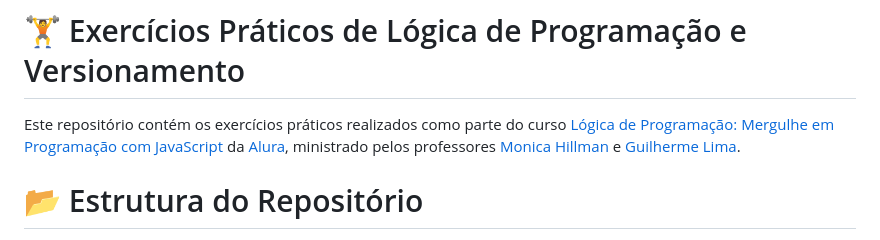
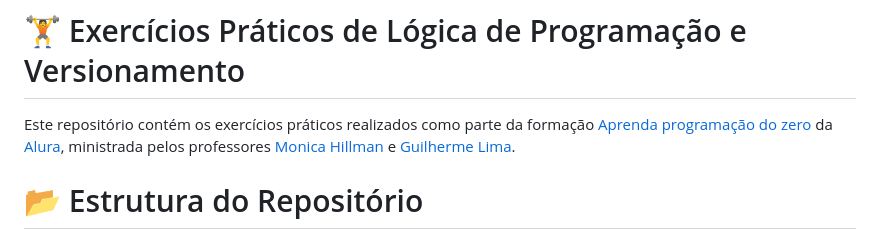
Before and after one commit to tleones/learningJavaScript, a Markdown page: README.md, the part around the change. GitHub-like rendering.

```diff
--- a/README.md
+++ b/README.md
@@ -1,6 +1,6 @@
 # 🏋️ Exercícios Práticos de Lógica de Programação e Versionamento
 
-Este repositório contém os exercícios práticos realizados como parte do curso [Lógica de Programação: Mergulhe em Programação com JavaScript](https://cursos.alura.com.br/course/logica-programacao-mergulhe-programacao-javascript) da [Alura](https://www.alura.com.br/), ministrado pelos professores [Monica Hillman](https://github.com/MonicaHillman) e [Guilherme Lima](https://github.com/guilhermeonrails).
+Este repositório contém os exercícios práticos realizados como parte da formação [Aprenda programação do zero](https://cursos.alura.com.br/formacao-programacao) da [Alura](https://www.alura.com.br/), ministrada pelos professores [Monica Hillman](https://github.com/MonicaHillman) e [Guilherme Lima](https://github.com/guilhermeonrails).
 
 # 📂 Estrutura do Repositório
 
```
